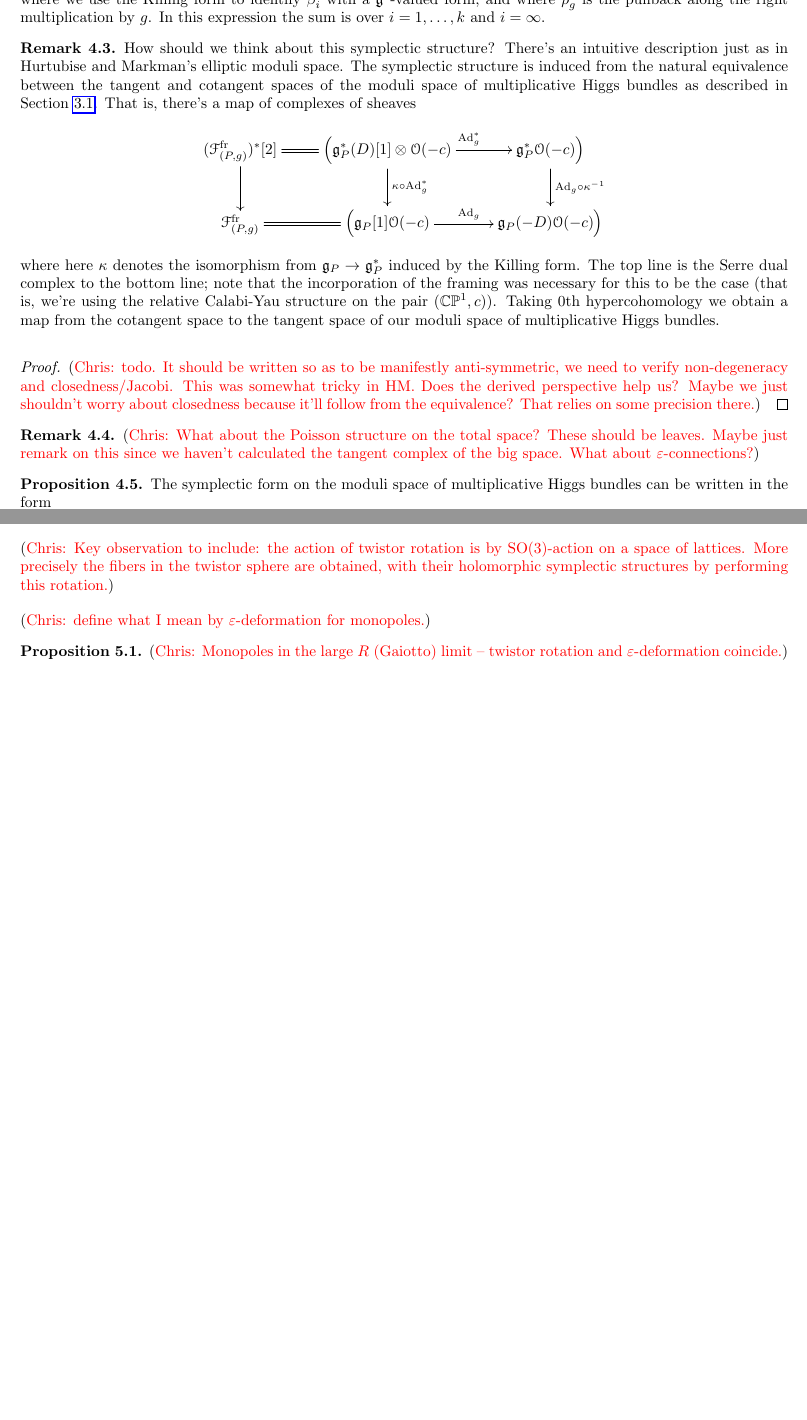
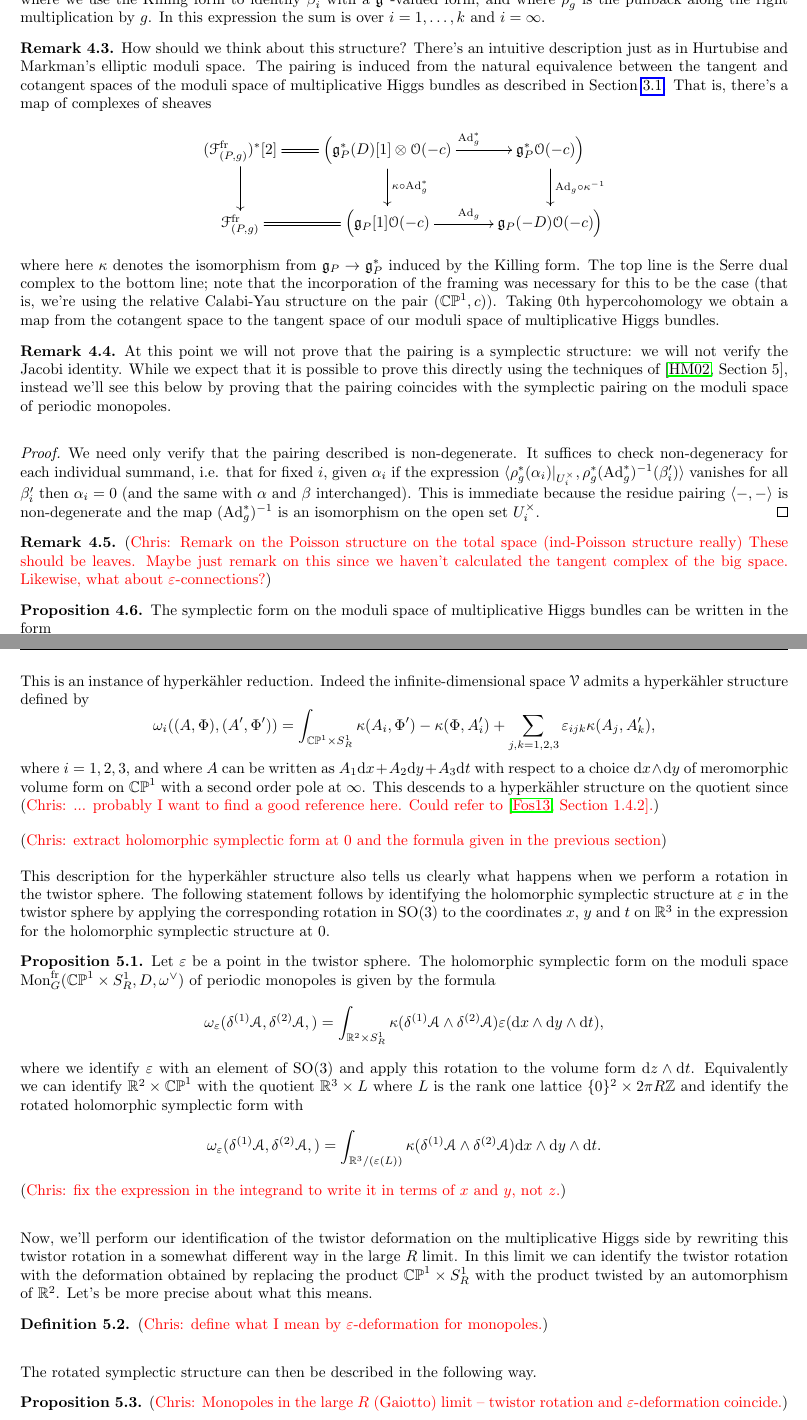
Before and after one commit to chrisjelliott/Mult-Hitchin, a LaTeX paper (Mult_Hitchin_9-18.tex): two parts of pages 12 and 14 of 18 before the commit and two parts of pages 12 and 15 of 19 after it, joined at a grey line, cut so that both start at the same text, the shorter picture padded with empty space. The pictures show the PDF file Mult_Hitchin_9-18.pdf that the author committed with the source.

Commit message:
Completed major corrections to section 4 and began additions to section 5

```diff
--- a/Mult_Hitchin_9-18.tex
+++ b/Mult_Hitchin_9-18.tex
@@ -408,13 +414,13 @@ From now on we'll write $\langle - , - \rangle$ to denote the residue pairing be
 \end{remark}
 
 \begin{lemma}
-There is a natural symplectic structure on the moduli space $\mhiggs_G^{\fr}(\bb{CP}^1,D,\omega^\vee)$.  In terms of our \v Cech description it is described by the formula
-\[\omega((\{\alpha_i\}, \{\beta_i\}), (\{\alpha'_i\},\{\beta_i'\})) = \sum_i \langle \rho_g^*(\alpha_i + \alpha_0)|_{U^\times_i}, \rho_g^*(\Ad_g^*)^{-1}(\beta'_i) \rangle - \langle \rho_g^*(\alpha'_i + \alpha'_0)|_{U^\times_i}, \rho_g^*(\Ad_g^*)^{-1}(\beta_i) \rangle,\]
+There is a natural non-degenerate anti-symmetric pairing on the moduli space $\mhiggs_G^{\fr}(\bb{CP}^1,D,\omega^\vee)$.  In terms of our \v Cech description it is described by the formula
+\[\omega((\{\alpha_i\}, \{\beta_i\}), (\{\alpha'_i\},\{\beta_i'\})) = \frac 12 \sum_i \langle \rho_g^*(\alpha'_i + \alpha'_0)|_{U^\times_i}, \rho_g^*(\Ad_g^*)^{-1}(\beta_i) \rangle - \langle \rho_g^*(\alpha_i + \alpha_0)|_{U^\times_i}, \rho_g^*(\Ad_g^*)^{-1}(\beta'_i) \rangle,\]
 where we use the Killing form to identify $\beta'_i$ with a $\gg^*$-valued form, and where $\rho_g^*$ is the pullback along the right multiplication by $g$.  In this expression the sum is over $i=1,\ldots,k$ and $i=\infty$.
 \end{lemma}
 
 \begin{remark}
-How should we think about this symplectic structure?  There's an intuitive description just as in Hurtubise and Markman's elliptic moduli space.  The symplectic structure is induced from the natural equivalence between the tangent and cotangent spaces of the moduli space of multiplicative Higgs bundles as described in Section \ref{def_section}.  That is, there's a map of complexes of sheaves
+How should we think about this structure?  There's an intuitive description just as in Hurtubise and Markman's elliptic moduli space.  The pairing is induced from the natural equivalence between the tangent and cotangent spaces of the moduli space of multiplicative Higgs bundles as described in Section \ref{def_section}.  That is, there's a map of complexes of sheaves
 \[\xymatrix{
 (\mc F^\fr_{(P,g)})^*[2] \ar@{=}[r] \ar[d] &\Big(\gg^*_P(D)[1] \otimes \OO(-c) \ar[d]^{\kappa \circ \Ad_g^*} \ar[r]^{\Ad_g^*} &\gg^*_P \OO(-c)\Big)\ar[d]^{\Ad_g \circ \kappa^{-1}} \\
 \mc F^\fr_{(P,g)} \ar@{=}[r] &\Big(\gg_P[1] \OO(-c) \ar[r]^{\Ad_g} &\gg_P(-D) \OO(-c)\Big)
@@ -422,19 +428,23 @@ How should we think about this symplectic structure?  There's an intuitive descr
 where here $\kappa$ denotes the isomorphism from $\gg_P \to \gg^*_P$ induced by the Killing form.  The top line is the Serre dual complex to the bottom line; note that the incorporation of the framing was necessary for this to be the case (that is, we're using the relative Calabi-Yau structure on the pair $(\bb{CP}^1, c)$).  Taking 0th hypercohomology we obtain a map from the cotangent space to the tangent space of our moduli space of multiplicative Higgs bundles.
 \end{remark}
 
+\begin{remark}
+At this point we will not prove that the pairing is a symplectic structure: we will not verify the Jacobi identity.  While we expect that it is possible to prove this directly using the techniques of \cite[Section 5]{HurtubiseMarkman}, instead we'll see this below by proving that the pairing coincides with the symplectic pairing on the moduli space of periodic monopoles.
+\end{remark}
+
 \begin{proof}
-\chris{todo.  It should be written so as to be manifestly anti-symmetric, we need to verify non-degeneracy and closedness/Jacobi.  This was somewhat tricky in HM.  Does the derived perspective help us?  Maybe we just shouldn't worry about closedness because it'll follow from the equivalence?  That relies on some precision there.}
+We need only verify that the pairing described is non-degenerate.  It suffices to check non-degeneracy for each individual summand, i.e. that for fixed $i$, given $\alpha_i$ if the expression $\langle \rho_g^*(\alpha_i)|_{U^\times_i}, \rho_g^*(\Ad_g^*)^{-1}(\beta'_i) \rangle$ vanishes for all $\beta'_i$ then $\alpha_i=0$ (and the same with $\alpha$ and $\beta$ interchanged).  This is immediate because the residue pairing $\langle - , - \rangle$ is non-degenerate and the map $(\Ad_g^*)^{-1}$ is an isomorphism on the open set $U^\times_i$.
 \end{proof}
 
 \begin{remark}
-\chris{What about the Poisson structure on the total space?  These should be leaves.  Maybe just remark on this since we haven't calculated the tangent complex of the big space.  What about $\eps$-connections?}
+\chris{Remark on the Poisson structure on the total space (ind-Poisson structure really)  These should be leaves.  Maybe just remark on this since we haven't calculated the tangent complex of the big space.  Likewise, what about $\eps$-connections?}
 \end{remark}
 
 \begin{prop} \label{qconn_symp_description}
 The symplectic form on the moduli space of multiplicative Higgs bundles can be written in the form
 \begin{equation}
 \label{eq:resid}
-\omega(\delta g, \delta g') = - \sum_{i=1}^d \langle b_i^L g^{-1}, b^{'R}_i g^{-1} \rangle - (b \leftrightarrow b')
+\omega(\delta g, \delta g') = \sum_{i=1}^d \langle b_i^L g^{-1}, b^{'R}_i g^{-1} \rangle - (b \leftrightarrow b')
 \end{equation}
 where $\delta g$ is represented on $U_i$ by a pair $(b^L, b^R) \in \Ad_g$.  Here and throughout the notation ``$- (b \leftrightarrow b')$'' denotes antisymmetrization.
 \end{prop}
@@ -454,3 +463,4 @@ We can compute the composite operator $(\Ad_g^*)^{-1}\Ad_g^{-1}$ on $\mr{ad}(P)(
+&= \sum_{i=1}^d \langle b^L_ig^{-1}, b^{'R}_i g^{-1} \rangle  - (b \leftrightarrow b')
 \end{align*}
 using cyclic invariant to identify the two terms.
 \end{proof}
@@ -506,2 +513,6 @@ Let us begin by describing the hyperk\"ahler structure on the moduli space of pe
 
-\chris{Key observation to include: the action of twistor rotation is by $\SO(3)$-action on a space of lattices.  More precisely the fibers in the twistor sphere are obtained, with their holomorphic symplectic structures by performing this rotation.}
+Recall from Definition \ref{monopole_moduli_def} that the moduli space of periodic monopoles on $\bb{CP}^1$ with a fixed framing at $\infty$ and fixed Dirac singularities can be described as the quotient
+\[\mon_G^{\fr}(\bb{CP}^1 \times S^1_R, D, \omega^\vee) = \mu^{-1}(0)/\mc G,\]
+where
+\vspace{-10pt}
+\begin{itemize}
@@ -508,6 +522,27 @@ Let us begin by describing the hyperk\"ahler structure on the moduli space of pe
+\end{itemize}
 
+This is an instance of hyperk\"ahler reduction.  Indeed the infinite-dimensional space $\mc V$ admits a hyperk\"ahler structure defined by
+\[\omega_i((A,\Phi),(A',\Phi')) = \int_{\bb{CP}^1 \times S^1_R} \kappa(A_i,\Phi') - \kappa(\Phi, A_i') + \sum_{j,k=1,2,3} \eps_{ijk} \kappa(A_j,A'_k), \]
+where $i=1,2,3$, and where $A$ can be written as $A_1 \d x + A_2 \d y + A_3 \d t$ with respect to a choice $\d x \wedge \d y$ of meromorphic volume form on $\bb{CP}^1$ with a second order pole at $\infty$.  This descends to a hyperk\"ahler structure on the quotient since  \chris{... probably I want to find a good reference here.  Could refer to \cite[Section 1.4.2]{FoscoloThesis}.}
+
+\chris{extract holomorphic symplectic form at 0 and the formula given in the previous section}
+
+This description for the hyperk\"ahler structure also tells us clearly what happens when we perform a rotation in the twistor sphere.  The following statement follows by identifying the holomorphic symplectic structure at $\eps$ in the twistor sphere by applying the corresponding rotation in $\SO(3)$ to the coordinates $x$, $y$ and $t$ on $\RR^3$ in the expression for the holomorphic symplectic structure at $0$.
+\begin{prop}
+Let $\eps$ be a point in the twistor sphere.  The holomorphic symplectic form on the moduli space $\mon_G^{\fr}(\bb{CP}^1 \times S^1_R, D, \omega^\vee)$ of periodic monopoles is given by the formula
+\[\omega_\eps(\delta^{(1)}\mc A, \delta^{(2)}\mc A,) = \int_{\RR^2 \times S^1_R} \kappa(\delta^{(1)} \mc A \wedge \delta^{(2)} \mc A) \eps(\d x \wedge \d y \wedge \d t),\]
+where we identify $\eps$ with an element of $\SO(3)$ and apply this rotation to the volume form $\d z \wedge \d t$.  Equivalently we can identify $\RR^2 \times \bb{CP}^1$ with the quotient $\RR^3 \times L$ where $L$ is the rank one lattice $\{0\}^2 \times 2\pi R\ZZ$ and identify the rotated holomorphic symplectic form with
+\[\omega_\eps(\delta^{(1)}\mc A, \delta^{(2)}\mc A,) = \int_{\RR^3/(\eps(L))} \kappa(\delta^{(1)} \mc A \wedge \delta^{(2)} \mc A) \d x \wedge \d y  \wedge \d t.\]
+\chris{fix the expression in the integrand to write it in terms of $x$ and $y$, not $z$.}
+\end{prop}
+
+Now, we'll perform our identification of the twistor deformation on the multiplicative Higgs side by rewriting this twistor rotation in a somewhat different way in the large $R$ limit.  In this limit we can identify the twistor rotation with the deformation obtained by replacing the product $\bb{CP}^1 \times S^1_R$ with the product twisted by an automorphism of $\RR^2$.  Let's be more precise about what this means.
+
+\begin{definition}
 \chris{define what I mean by $\eps$-deformation for monopoles.}
+\end{definition}
 
+The rotated symplectic structure can then be described in the following way.
 \begin{prop}
 \chris{Monopoles in the large $R$ (Gaiotto) limit -- twistor rotation and $\eps$-deformation coincide.}
 \end{prop}
```
Also changed, not shown: Mult_Hitchin.bib (+25 -0 lines), Mult_Hitchin_9-18.bbl, Mult_Hitchin_9-18.pdf, Mult_Hitchin_9-18.tex (37 more changed lines), 4 other files.
